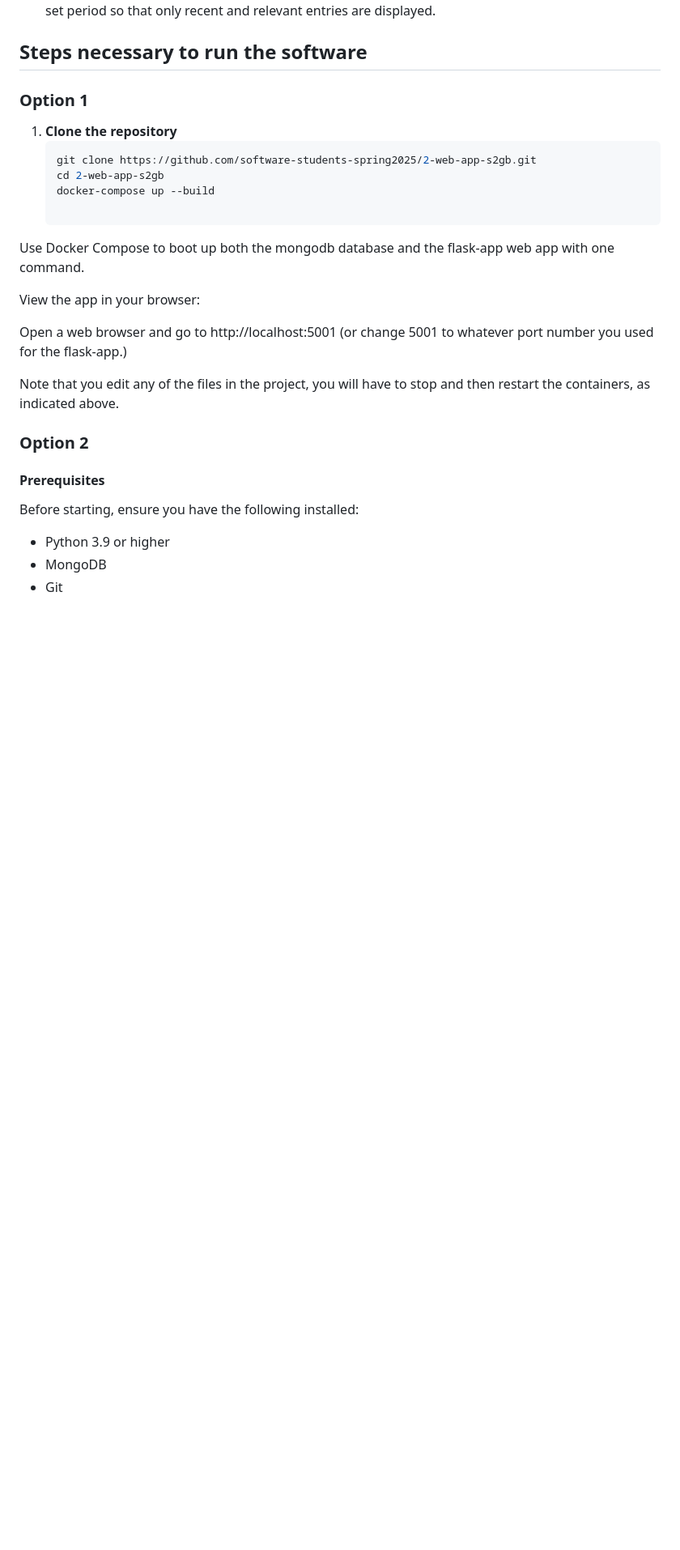
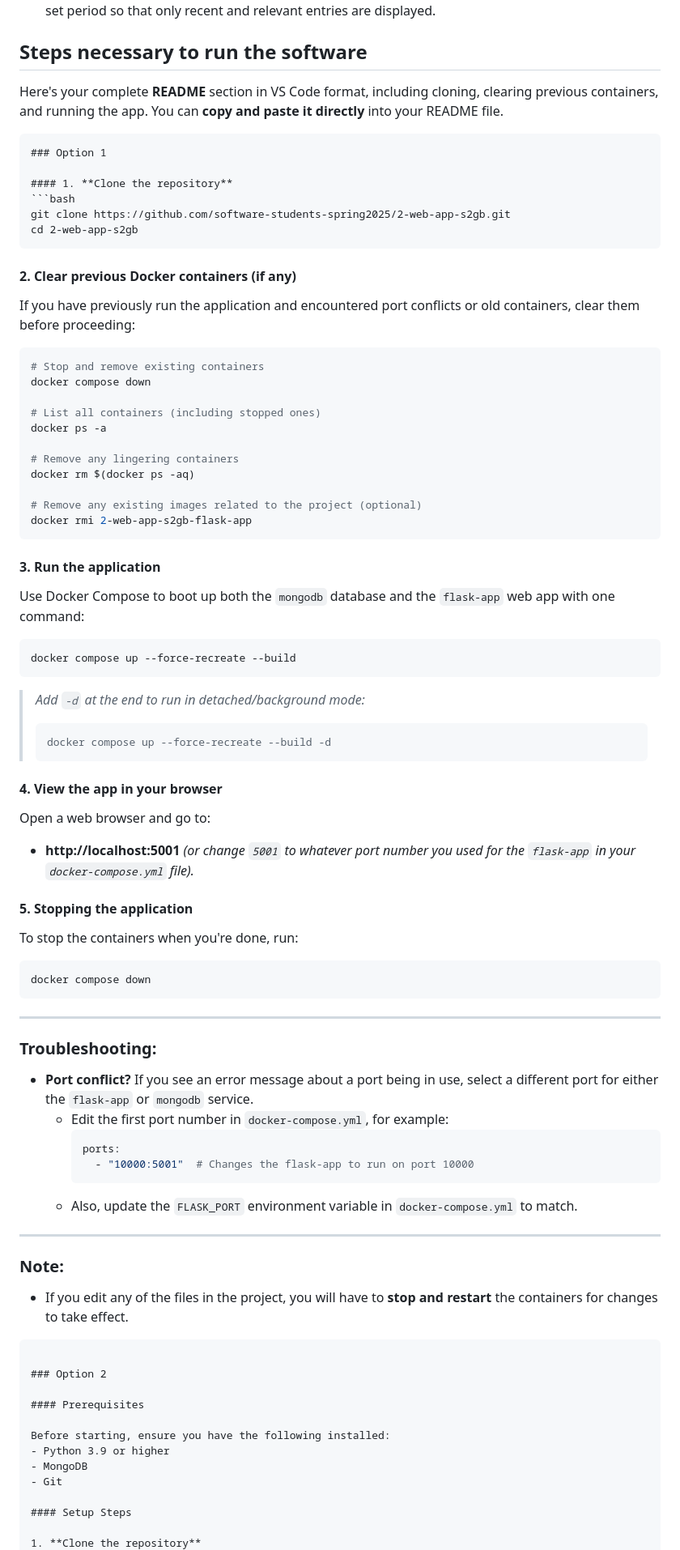
Before and after one commit to software-students-spring2025/web-app, a Markdown page: README.md, the part around the change. Shown at 81% size. Drawn GitHub-style; blank space fills up the shorter version.

Commit message:
Update README with setup instructions

````diff
--- a/README.md
+++ b/README.md
@@ -22,20 +22,70 @@ Delete Functionality
 
 ## Steps necessary to run the software
 
+Here's your complete **README** section in VS Code format, including cloning, clearing previous containers, and running the app. You can **copy and paste it directly** into your README file.
+
+```md
 ### Option 1
-1. **Clone the repository**
-   ```bash
-   git clone https://github.com/software-students-spring2025/2-web-app-s2gb.git
-   cd 2-web-app-s2gb
-   docker-compose up --build
 
-Use Docker Compose to boot up both the mongodb database and the flask-app web app with one command.
+#### 1. **Clone the repository**
+```bash
+git clone https://github.com/software-students-spring2025/2-web-app-s2gb.git
+cd 2-web-app-s2gb
+```
 
-View the app in your browser:
+#### 2. **Clear previous Docker containers (if any)**
+If you have previously run the application and encountered port conflicts or old containers, clear them before proceeding:
 
-Open a web browser and go to http://localhost:5001 (or change 5001 to whatever port number you used for the flask-app.)
+```bash
+# Stop and remove existing containers
+docker compose down
 
-Note that you edit any of the files in the project, you will have to stop and then restart the containers, as indicated above.
+# List all containers (including stopped ones)
+docker ps -a
+
+# Remove any lingering containers
+docker rm $(docker ps -aq)
+
+# Remove any existing images related to the project (optional)
+docker rmi 2-web-app-s2gb-flask-app
+```
+
+#### 3. **Run the application**
+Use Docker Compose to boot up both the `mongodb` database and the `flask-app` web app with one command:
+
+```bash
+docker compose up --force-recreate --build
+```
+
+> _Add `-d` at the end to run in detached/background mode:_
+> ```bash
+> docker compose up --force-recreate --build -d
+> ```
+
+#### 4. **View the app in your browser**
+Open a web browser and go to:
+
+- **http://localhost:5001** _(or change `5001` to whatever port number you used for the `flask-app` in your `docker-compose.yml` file)._
+
+#### 5. **Stopping the application**
+To stop the containers when you're done, run:
+
+```bash
+docker compose down
+```
+---
+### **Troubleshooting:**
+- **Port conflict?** If you see an error message about a port being in use, select a different port for either the `flask-app` or `mongodb` service.
+  - Edit the first port number in `docker-compose.yml`, for example:
+    ```yml
+    ports:
+      - "10000:5001"  # Changes the flask-app to run on port 10000
+    ```
+  - Also, update the `FLASK_PORT` environment variable in `docker-compose.yml` to match.
+---
+### **Note:**
+- If you edit any of the files in the project, you will have to **stop and restart** the containers for changes to take effect.
+```
 
 ### Option 2
 
````
